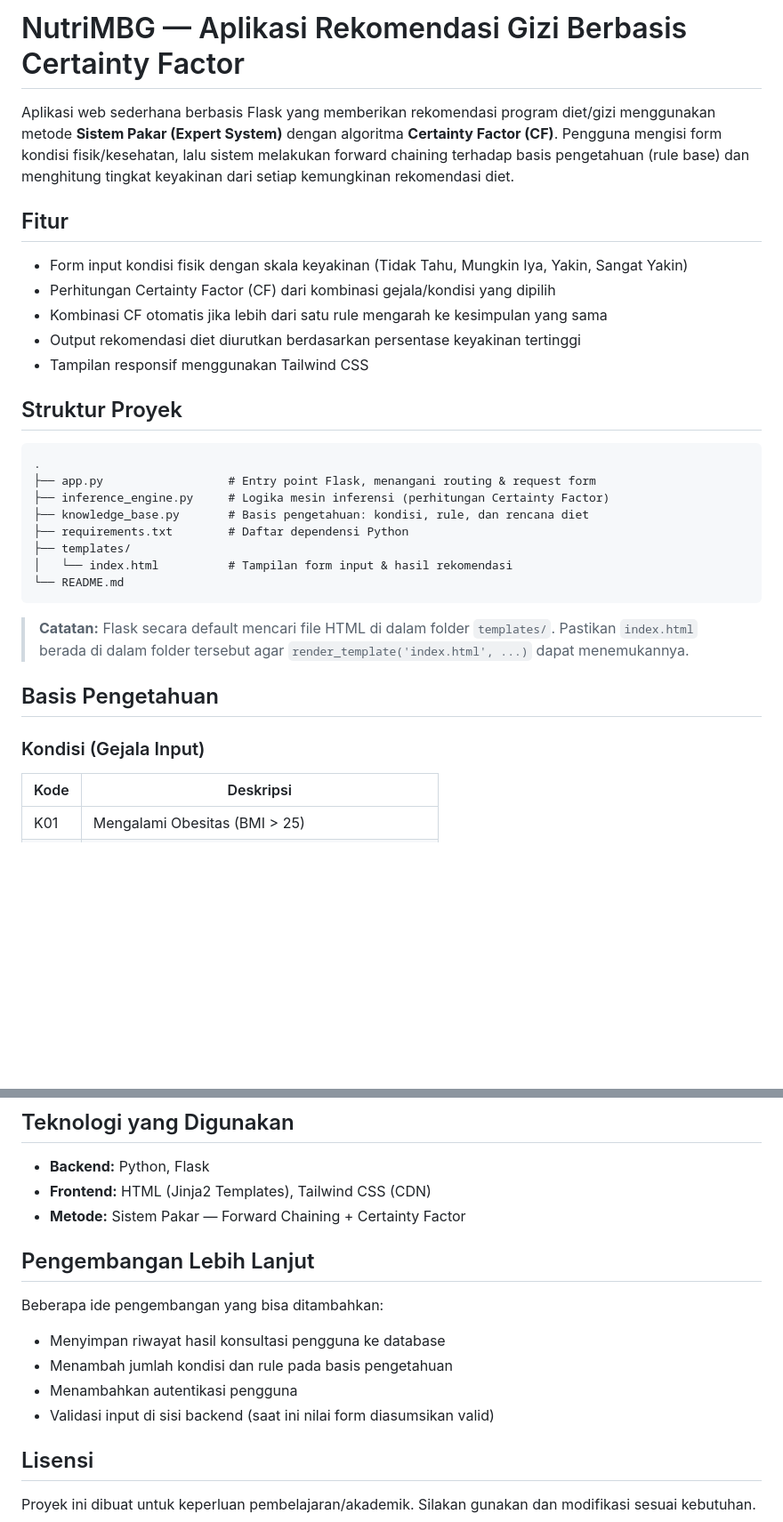
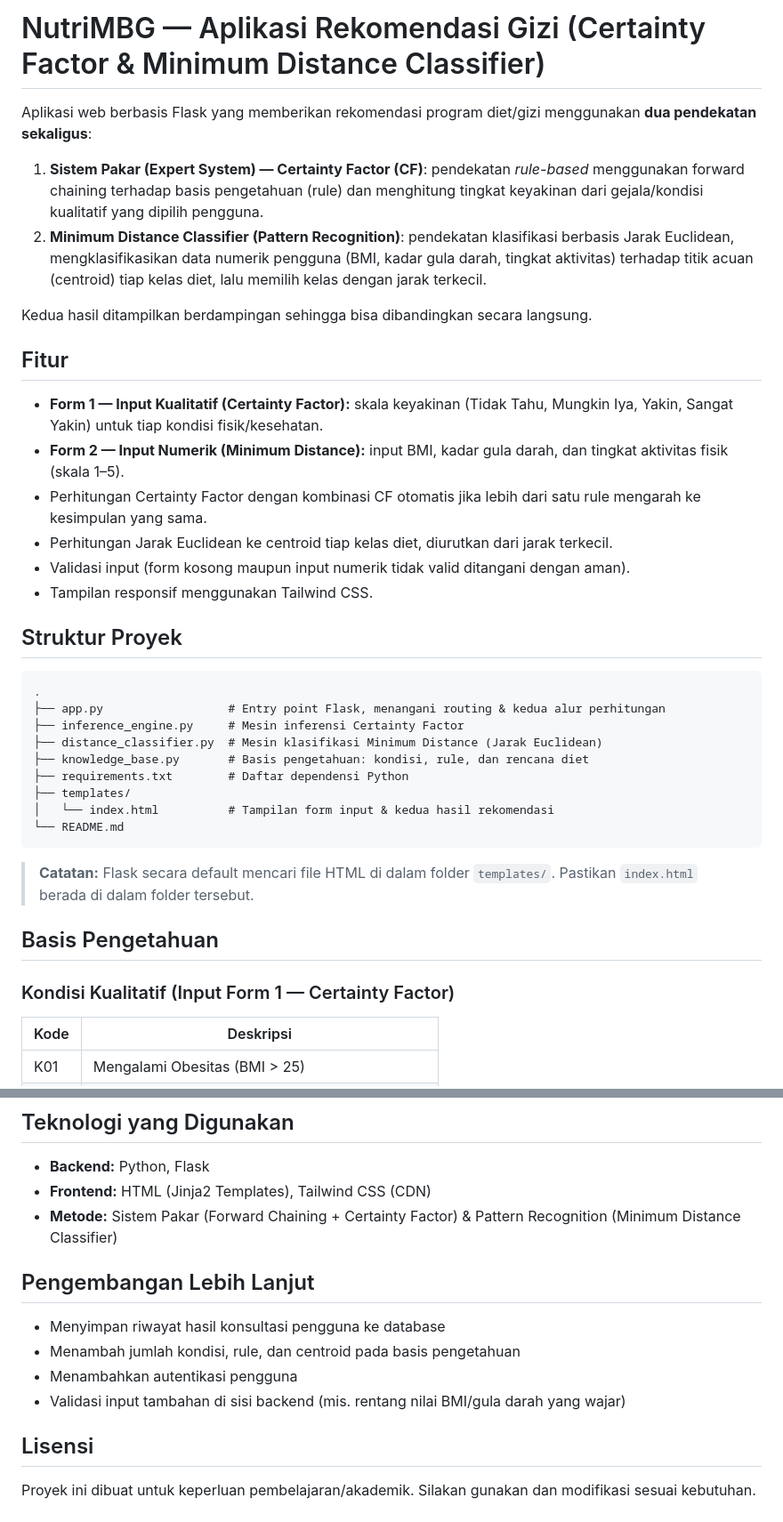
Before and after one commit to kzmsnj/tugas_expert_system_pakar_gizi, a Markdown page: README.md, 2 parts joined by grey strips. Shown at 89% size. Rendered like a GitHub page; blank space fills up the shorter version.

Commit message:
benerin readme

````diff
--- a/README.md
+++ b/README.md
@@ -1,33 +1,40 @@
-# NutriMBG — Aplikasi Rekomendasi Gizi Berbasis Certainty Factor
+# NutriMBG — Aplikasi Rekomendasi Gizi (Certainty Factor & Minimum Distance Classifier)
 
-Aplikasi web sederhana berbasis Flask yang memberikan rekomendasi program diet/gizi menggunakan metode **Sistem Pakar (Expert System)** dengan algoritma **Certainty Factor (CF)**. Pengguna mengisi form kondisi fisik/kesehatan, lalu sistem melakukan forward chaining terhadap basis pengetahuan (rule base) dan menghitung tingkat keyakinan dari setiap kemungkinan rekomendasi diet.
+Aplikasi web berbasis Flask yang memberikan rekomendasi program diet/gizi menggunakan **dua pendekatan sekaligus**:
+
+1. **Sistem Pakar (Expert System) — Certainty Factor (CF)**: pendekatan *rule-based* menggunakan forward chaining terhadap basis pengetahuan (rule) dan menghitung tingkat keyakinan dari gejala/kondisi kualitatif yang dipilih pengguna.
+2. **Minimum Distance Classifier (Pattern Recognition)**: pendekatan klasifikasi berbasis Jarak Euclidean, mengklasifikasikan data numerik pengguna (BMI, kadar gula darah, tingkat aktivitas) terhadap titik acuan (centroid) tiap kelas diet, lalu memilih kelas dengan jarak terkecil.
+
+Kedua hasil ditampilkan berdampingan sehingga bisa dibandingkan secara langsung.
 
 ## Fitur
 
-- Form input kondisi fisik dengan skala keyakinan (Tidak Tahu, Mungkin Iya, Yakin, Sangat Yakin)
-- Perhitungan Certainty Factor (CF) dari kombinasi gejala/kondisi yang dipilih
-- Kombinasi CF otomatis jika lebih dari satu rule mengarah ke kesimpulan yang sama
-- Output rekomendasi diet diurutkan berdasarkan persentase keyakinan tertinggi
-- Tampilan responsif menggunakan Tailwind CSS
+- **Form 1 — Input Kualitatif (Certainty Factor):** skala keyakinan (Tidak Tahu, Mungkin Iya, Yakin, Sangat Yakin) untuk tiap kondisi fisik/kesehatan.
+- **Form 2 — Input Numerik (Minimum Distance):** input BMI, kadar gula darah, dan tingkat aktivitas fisik (skala 1–5).
+- Perhitungan Certainty Factor dengan kombinasi CF otomatis jika lebih dari satu rule mengarah ke kesimpulan yang sama.
+- Perhitungan Jarak Euclidean ke centroid tiap kelas diet, diurutkan dari jarak terkecil.
+- Validasi input (form kosong maupun input numerik tidak valid ditangani dengan aman).
+- Tampilan responsif menggunakan Tailwind CSS.
 
 ## Struktur Proyek
 
 ```
 .
-├── app.py                  # Entry point Flask, menangani routing & request form
-├── inference_engine.py     # Logika mesin inferensi (perhitungan Certainty Factor)
+├── app.py                  # Entry point Flask, menangani routing & kedua alur perhitungan
+├── inference_engine.py     # Mesin inferensi Certainty Factor
+├── distance_classifier.py  # Mesin klasifikasi Minimum Distance (Jarak Euclidean)
 ├── knowledge_base.py       # Basis pengetahuan: kondisi, rule, dan rencana diet
 ├── requirements.txt        # Daftar dependensi Python
 ├── templates/
-│   └── index.html          # Tampilan form input & hasil rekomendasi
+│   └── index.html          # Tampilan form input & kedua hasil rekomendasi
 └── README.md
 ```
 
-> **Catatan:** Flask secara default mencari file HTML di dalam folder `templates/`. Pastikan `index.html` berada di dalam folder tersebut agar `render_template('index.html', ...)` dapat menemukannya.
+> **Catatan:** Flask secara default mencari file HTML di dalam folder `templates/`. Pastikan `index.html` berada di dalam folder tersebut.
 
 ## Basis Pengetahuan
 
-### Kondisi (Gejala Input)
+### Kondisi Kualitatif (Input Form 1 — Certainty Factor)
 
 | Kode | Deskripsi |
 |------|-----------|
@@ -87,15 +113,14 @@ Aplikasi web sederhana berbasis Flask yang memberikan rekomendasi program diet/g
 
 - **Backend:** Python, Flask
 - **Frontend:** HTML (Jinja2 Templates), Tailwind CSS (CDN)
-- **Metode:** Sistem Pakar — Forward Chaining + Certainty Factor
+- **Metode:** Sistem Pakar (Forward Chaining + Certainty Factor) & Pattern Recognition (Minimum Distance Classifier)
 
 ## Pengembangan Lebih Lanjut
 
-Beberapa ide pengembangan yang bisa ditambahkan:
 - Menyimpan riwayat hasil konsultasi pengguna ke database
-- Menambah jumlah kondisi dan rule pada basis pengetahuan
+- Menambah jumlah kondisi, rule, dan centroid pada basis pengetahuan
 - Menambahkan autentikasi pengguna
-- Validasi input di sisi backend (saat ini nilai form diasumsikan valid)
+- Validasi input tambahan di sisi backend (mis. rentang nilai BMI/gula darah yang wajar)
 
 ## Lisensi
 
````
Also changed, not shown: other parts of README.md (+32 -13 lines).
